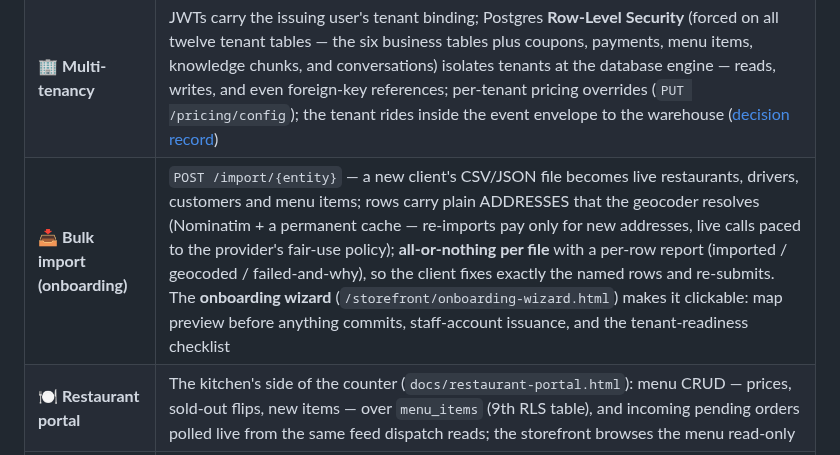
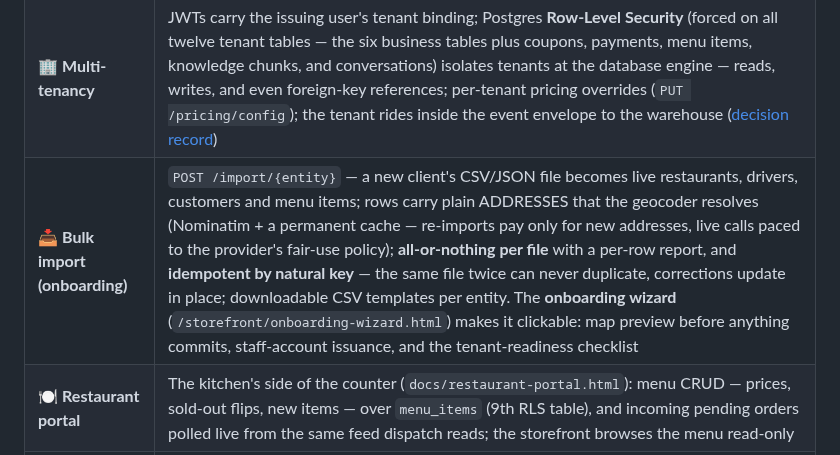
Before and after one commit to SiwarAttia6191/smart-delivery-ops, a Markdown page: README.md, the part around the change. Drawn GitHub-style.

```diff
--- a/README.md
+++ b/README.md
@@ -32,7 +32,7 @@ in plain language and narrates incidents when something breaks.
 | ⏱️ **ETA estimation** | Served by the MLflow-registered LightGBM model (beat the heuristic 5.2 vs 17.8 min MAE on realized deliveries); calibrated heuristic as automatic fallback |
 | 📊 **Operational analytics** | KPI summary (status mix, revenue, average delivery time) + Prometheus metrics endpoint + per-tenant breakdown (`/analytics/by-tenant`) |
 | 🏢 **Multi-tenancy** | JWTs carry the issuing user's tenant binding; Postgres **Row-Level Security** (forced on all twelve tenant tables — the six business tables plus coupons, payments, menu items, knowledge chunks, and conversations) isolates tenants at the database engine — reads, writes, and even foreign-key references; per-tenant pricing overrides (`PUT /pricing/config`); the tenant rides inside the event envelope to the warehouse ([decision record](docs/decisions/0001-multi-tenancy.md)) |
-| 📥 **Bulk import (onboarding)** | `POST /import/{entity}` — a new client's CSV/JSON file becomes live restaurants, drivers, customers and menu items; rows carry plain ADDRESSES that the geocoder resolves (Nominatim + a permanent cache — re-imports pay only for new addresses, live calls paced to the provider's fair-use policy); **all-or-nothing per file** with a per-row report (imported / geocoded / failed-and-why), so the client fixes exactly the named rows and re-submits. The **onboarding wizard** (`/storefront/onboarding-wizard.html`) makes it clickable: map preview before anything commits, staff-account issuance, and the tenant-readiness checklist |
+| 📥 **Bulk import (onboarding)** | `POST /import/{entity}` — a new client's CSV/JSON file becomes live restaurants, drivers, customers and menu items; rows carry plain ADDRESSES that the geocoder resolves (Nominatim + a permanent cache — re-imports pay only for new addresses, live calls paced to the provider's fair-use policy); **all-or-nothing per file** with a per-row report, and **idempotent by natural key** — the same file twice can never duplicate, corrections update in place; downloadable CSV templates per entity. The **onboarding wizard** (`/storefront/onboarding-wizard.html`) makes it clickable: map preview before anything commits, staff-account issuance, and the tenant-readiness checklist |
 | 🍽️ **Restaurant portal** | The kitchen's side of the counter (`docs/restaurant-portal.html`): menu CRUD — prices, sold-out flips, new items — over `menu_items` (9th RLS table), and incoming pending orders polled live from the same feed dispatch reads; the storefront browses the menu read-only |
 | 🤖 **AI copilot** | `POST /copilot/chat` — a LangGraph supervisor whose read-only tools run on the request's session, so Row-Level Security scopes every answer to the caller's tenant; pgvector RAG over the runbook, decision records and **per-tenant uploaded knowledge** (`POST /knowledge/documents` — private, RLS-scoped); guardrails (injection screening, question caps), tool-call + token budgets, and a flagship→mini fallback chain ([issue #120](https://github.com/SiwarAttia6191/smart-delivery-ops/issues/120)) |
 | 🚨 **Incident narrator** | When a pipeline task fails, the alert arrives already explaining itself — the narrator correlates the failure with the platform's own metrics and the latest MLflow benchmark run, and fails open per source (#122) |
```
Also changed, not shown: docs/api.md (+3 -1 lines).
